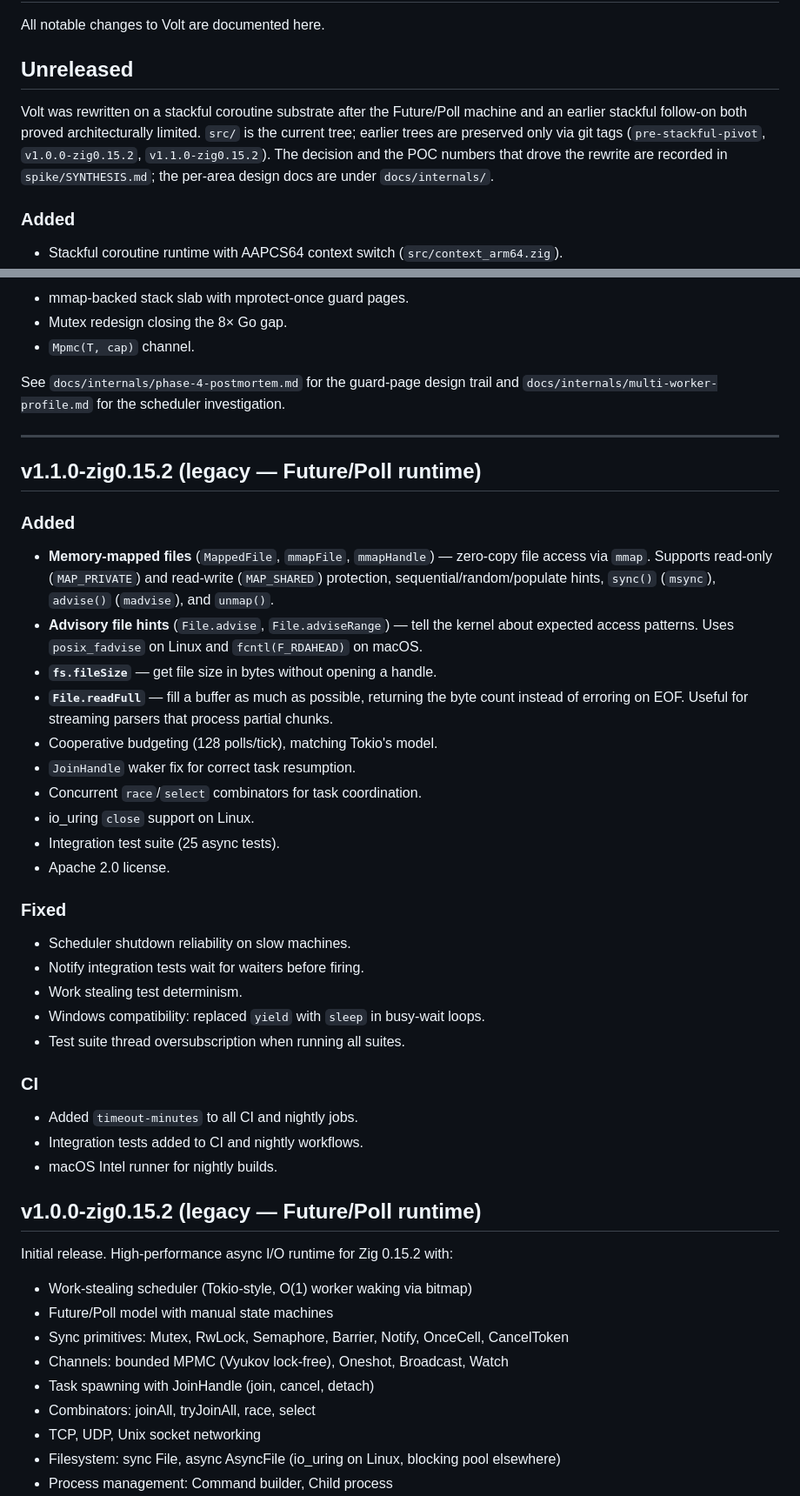
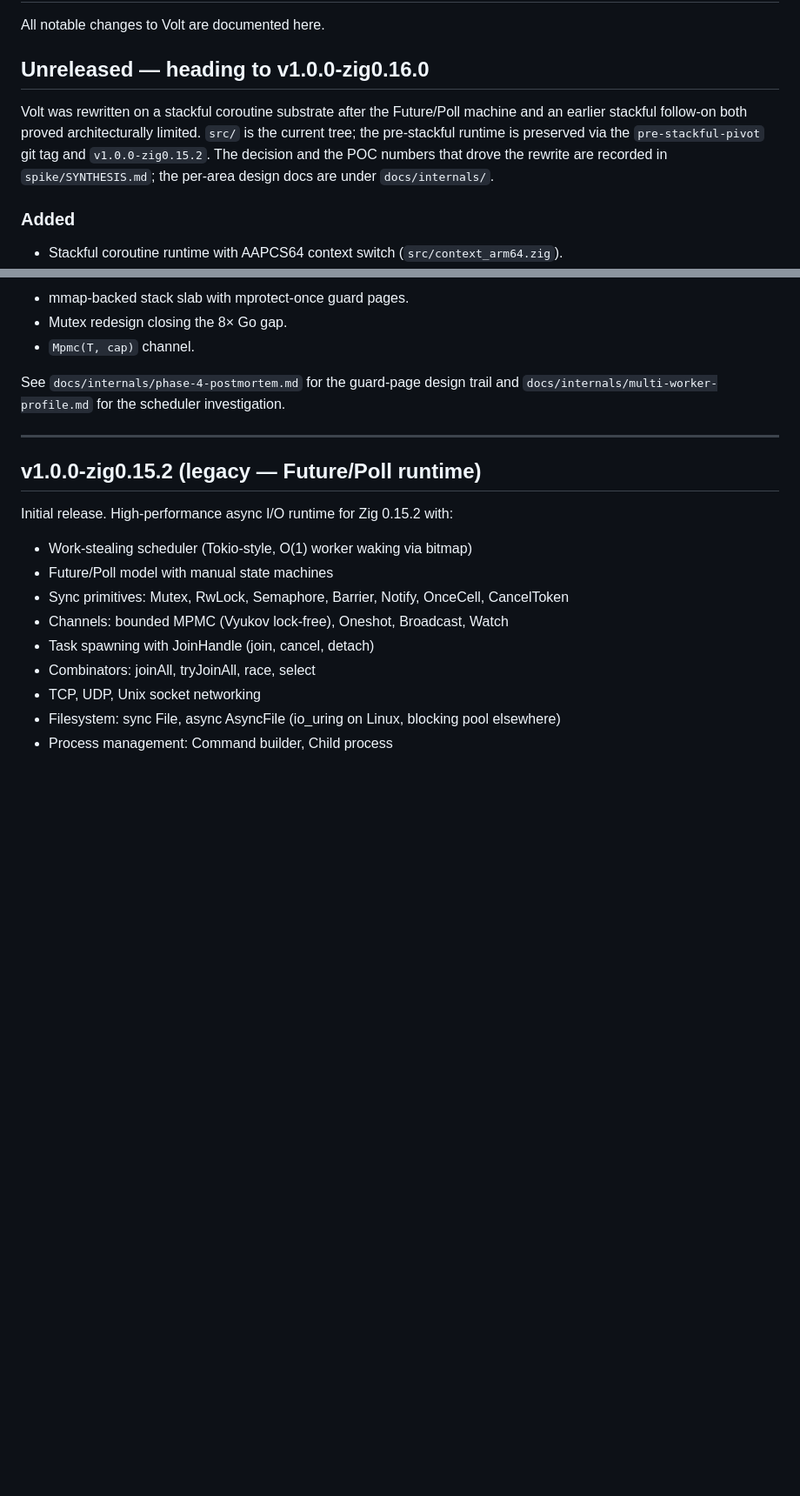
Before and after one commit to NerdMeNot/volt, a Markdown page: CHANGELOG.md, 2 parts joined by grey strips. Shown at 87% size. Rendered like a GitHub page; blank space fills up the shorter version.

Commit message:
docs(changelog): retarget at v1.0.0-zig0.16.0, drop v1.1.0 section
v1.1.0-zig0.15.2 was never intended as a milestone. The roadmap is
v1.0.0-zig0.16.0 on the stackful substrate. The legacy v1.1.0 tag
exists in git history but does not belong as a changelog section.

The v1.0.0-zig0.15.2 (initial Future/Poll release) section stays
as the historical anchor for what came before the rewrite.

```diff
--- a/CHANGELOG.md
+++ b/CHANGELOG.md
@@ -2,15 +2,15 @@
 
 All notable changes to Volt are documented here.
 
-## Unreleased
+## Unreleased — heading to v1.0.0-zig0.16.0
 
 Volt was rewritten on a stackful coroutine substrate after the
 Future/Poll machine and an earlier stackful follow-on both proved
-architecturally limited. `src/` is the current tree; earlier trees
-are preserved only via git tags (`pre-stackful-pivot`,
-`v1.0.0-zig0.15.2`, `v1.1.0-zig0.15.2`). The decision and the POC
-numbers that drove the rewrite are recorded in `spike/SYNTHESIS.md`;
-the per-area design docs are under `docs/internals/`.
+architecturally limited. `src/` is the current tree; the
+pre-stackful runtime is preserved via the `pre-stackful-pivot` git
+tag and `v1.0.0-zig0.15.2`. The decision and the POC numbers that
+drove the rewrite are recorded in `spike/SYNTHESIS.md`; the per-area
+design docs are under `docs/internals/`.
 
 ### Added
 
@@ -106,35 +106,6 @@ investigation.
 
 ---
 
-## v1.1.0-zig0.15.2 (legacy — Future/Poll runtime)
-
-### Added
-
-- **Memory-mapped files** (`MappedFile`, `mmapFile`, `mmapHandle`) — zero-copy file access via `mmap`. Supports read-only (`MAP_PRIVATE`) and read-write (`MAP_SHARED`) protection, sequential/random/populate hints, `sync()` (`msync`), `advise()` (`madvise`), and `unmap()`.
-- **Advisory file hints** (`File.advise`, `File.adviseRange`) — tell the kernel about expected access patterns. Uses `posix_fadvise` on Linux and `fcntl(F_RDAHEAD)` on macOS.
-- **`fs.fileSize`** — get file size in bytes without opening a handle.
-- **`File.readFull`** — fill a buffer as much as possible, returning the byte count instead of erroring on EOF. Useful for streaming parsers that process partial chunks.
-- Cooperative budgeting (128 polls/tick), matching Tokio's model.
-- `JoinHandle` waker fix for correct task resumption.
-- Concurrent `race`/`select` combinators for task coordination.
-- io_uring `close` support on Linux.
-- Integration test suite (25 async tests).
-- Apache 2.0 license.
-
-### Fixed
-
-- Scheduler shutdown reliability on slow machines.
-- Notify integration tests wait for waiters before firing.
-- Work stealing test determinism.
-- Windows compatibility: replaced `yield` with `sleep` in busy-wait loops.
-- Test suite thread oversubscription when running all suites.
-
-### CI
-
-- Added `timeout-minutes` to all CI and nightly jobs.
-- Integration tests added to CI and nightly workflows.
-- macOS Intel runner for nightly builds.
-
 ## v1.0.0-zig0.15.2 (legacy — Future/Poll runtime)
 
 Initial release. High-performance async I/O runtime for Zig 0.15.2 with:
```
